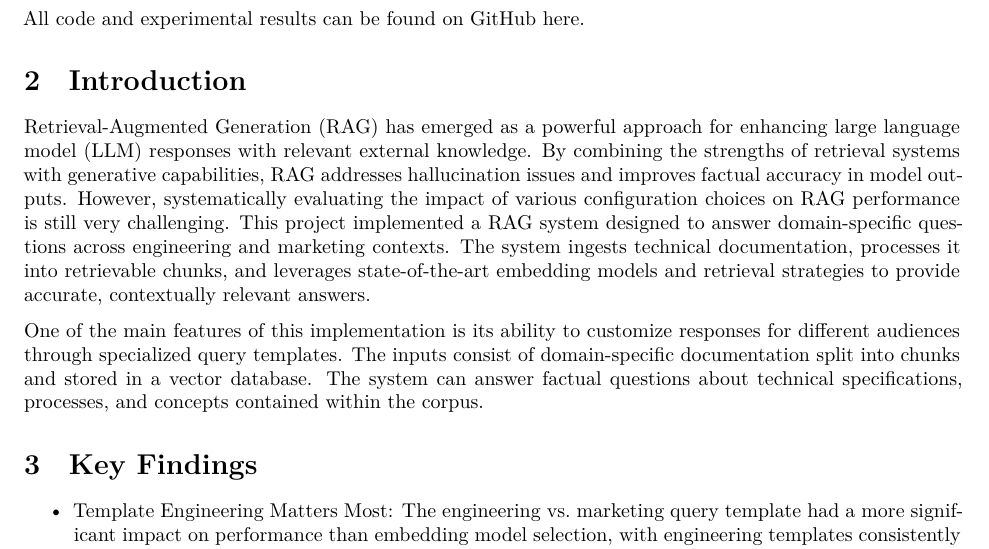
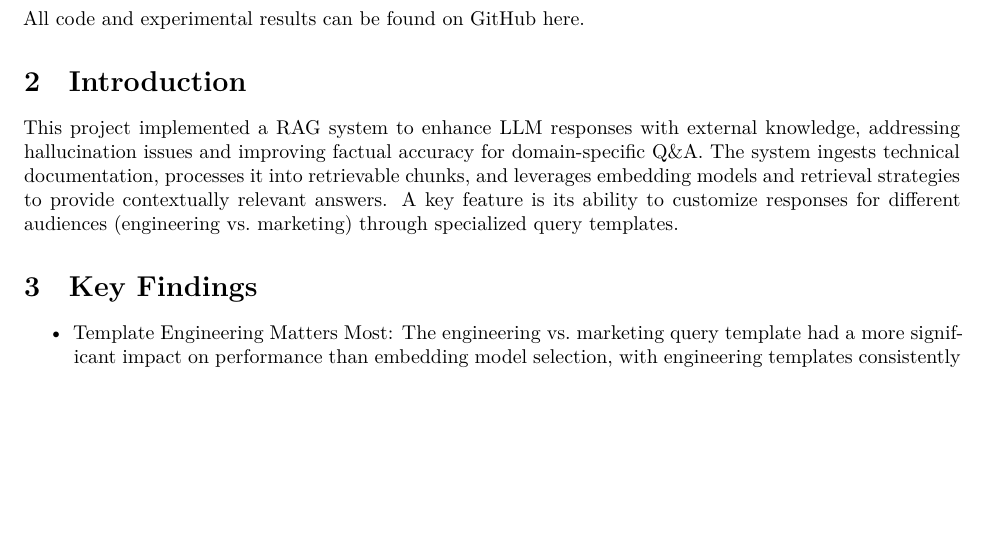
Before and after one commit to seansica/final-project-rag-pipeline, an R Markdown document (reports/rag_experimentation_report.Rmd): part of page 1 of 5, cut so that both start at the same text, the shorter picture padded with empty space. Rendered offline with R 4.5, knitr and Pandoc, then LaTeX, with nearby package versions.

Commit message:
report: distill further

```diff
--- a/reports/rag_experimentation_report.Rmd
+++ b/reports/rag_experimentation_report.Rmd
@@ -21,9 +21,7 @@ All code and experimental results can be found on GitHub [here](https://github.c
 
 # Introduction
 
-Retrieval-Augmented Generation (RAG) has emerged as a powerful approach for enhancing large language model (LLM) responses with relevant external knowledge. By combining the strengths of retrieval systems with generative capabilities, RAG addresses hallucination issues and improves factual accuracy in model outputs. However, systematically evaluating the impact of various configuration choices on RAG performance is still very challenging. This project implemented a RAG system designed to answer domain-specific questions across engineering and marketing contexts. The system ingests technical documentation, processes it into retrievable chunks, and leverages state-of-the-art embedding models and retrieval strategies to provide accurate, contextually relevant answers.
-
-One of the main features of this implementation is its ability to customize responses for different audiences through specialized query templates. The inputs consist of domain-specific documentation split into chunks and stored in a vector database. The system can answer factual questions about technical specifications, processes, and concepts contained within the corpus.
+This project implemented a RAG system to enhance LLM responses with external knowledge, addressing hallucination issues and improving factual accuracy for domain-specific Q&A. The system ingests technical documentation, processes it into retrievable chunks, and leverages embedding models and retrieval strategies to provide contextually relevant answers. A key feature is its ability to customize responses for different audiences (engineering vs. marketing) through specialized query templates.
 
 # Key Findings
 
```
